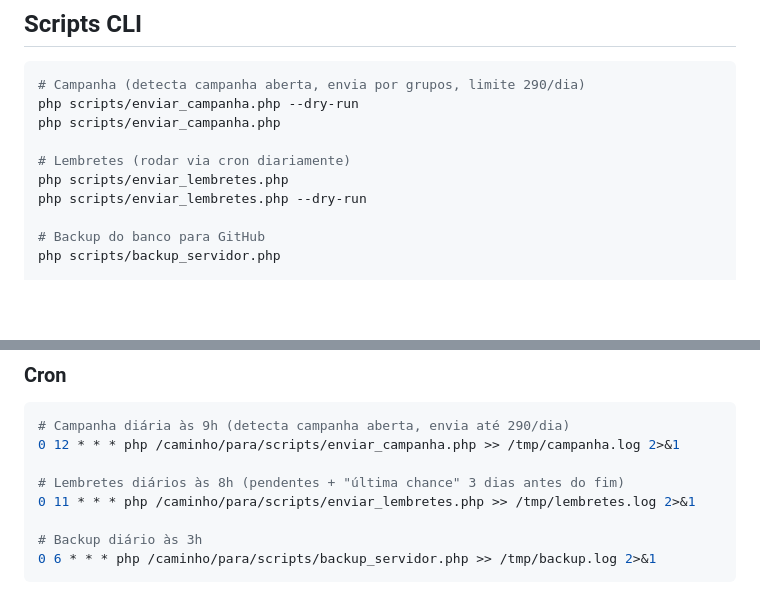
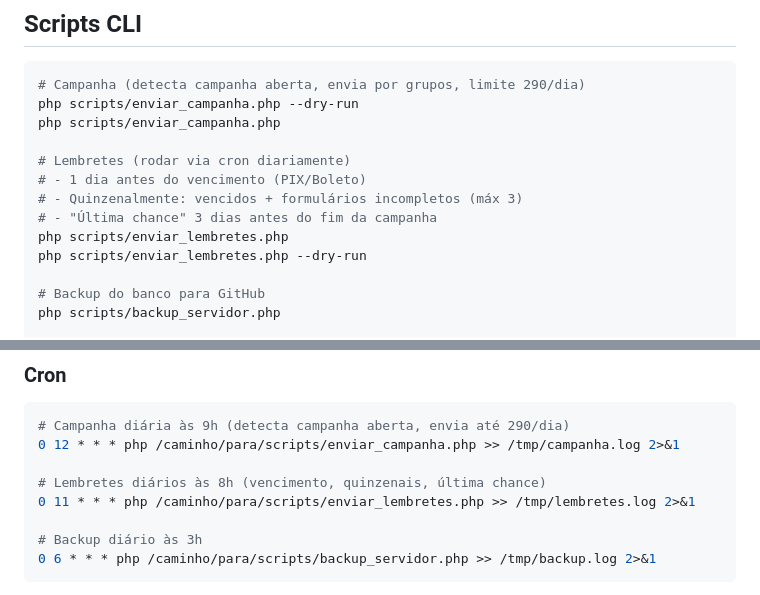
Before and after one commit to danilomm/pilotis, a Markdown page: README.md, 2 parts joined by grey strips. Drawn GitHub-style; blank space fills up the shorter version.

Commit message:
Atualiza documentação: CLAUDE.md, DEVLOG, manual, README

```diff
--- a/README.md
+++ b/README.md
@@ -182,6 +182,9 @@ php scripts/enviar_campanha.php --dry-run
 php scripts/enviar_campanha.php
 
 # Lembretes (rodar via cron diariamente)
+# - 1 dia antes do vencimento (PIX/Boleto)
+# - Quinzenalmente: vencidos + formulários incompletos (máx 3)
+# - "Última chance" 3 dias antes do fim da campanha
 php scripts/enviar_lembretes.php
 php scripts/enviar_lembretes.php --dry-run
 
@@ -233,7 +236,7 @@ https://filiacao.suaorganizacao.com/webhook/pagbank
 # Campanha diária às 9h (detecta campanha aberta, envia até 290/dia)
 0 12 * * * php /caminho/para/scripts/enviar_campanha.php >> /tmp/campanha.log 2>&1
 
-# Lembretes diários às 8h (pendentes + "última chance" 3 dias antes do fim)
+# Lembretes diários às 8h (vencimento, quinzenais, última chance)
 0 11 * * * php /caminho/para/scripts/enviar_lembretes.php >> /tmp/lembretes.log 2>&1
 
 # Backup diário às 3h
```
